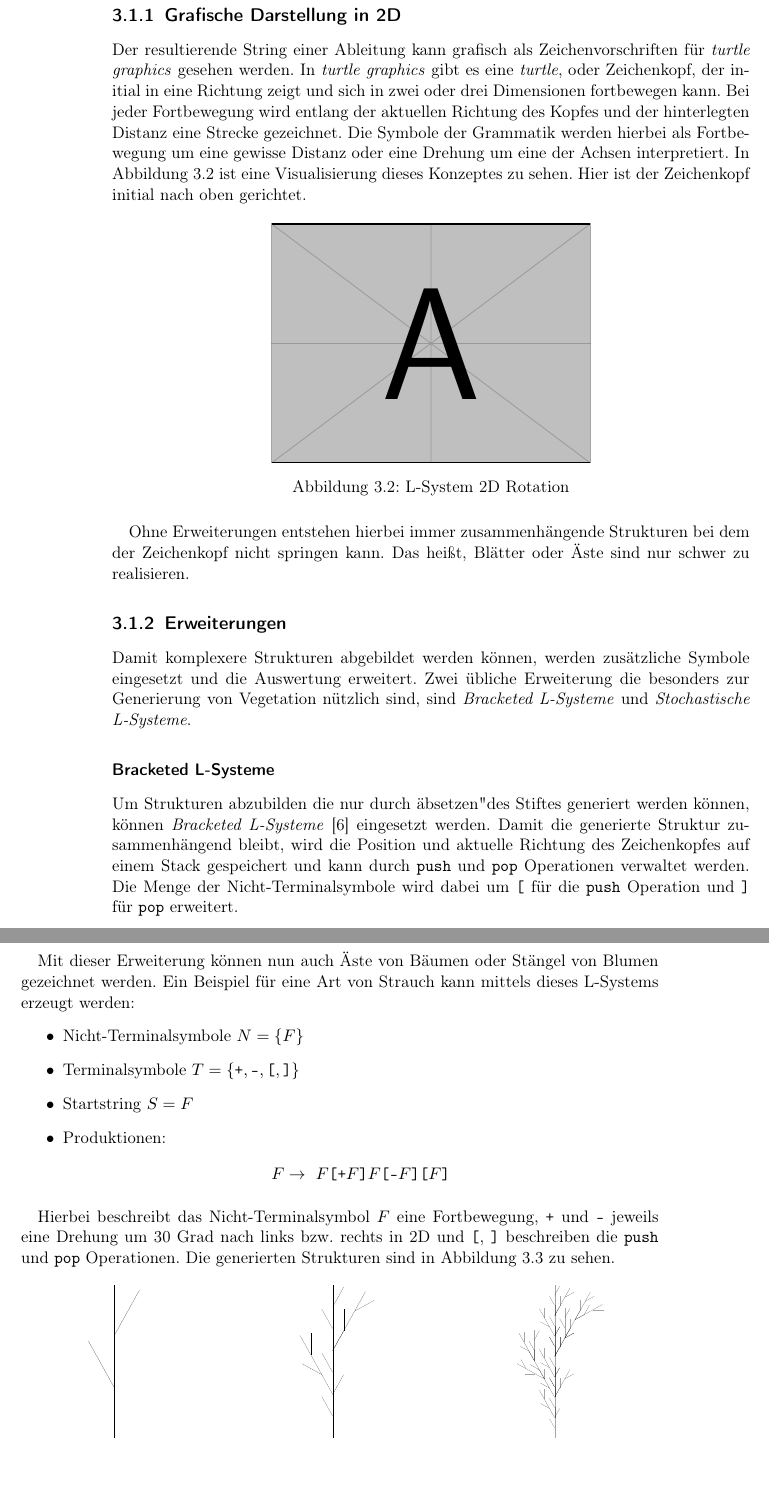
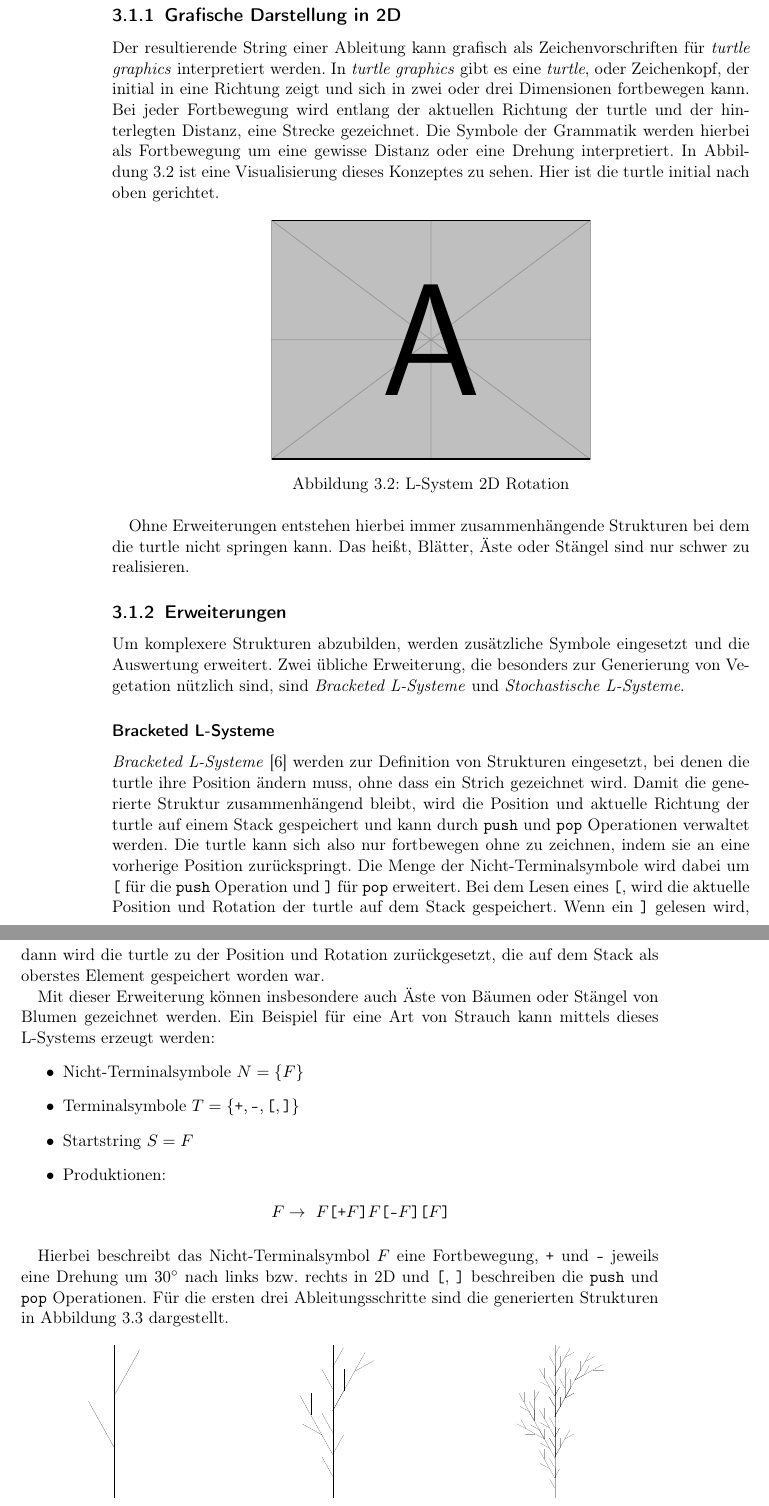
Before and after one commit to PG649-3D-RPG/Abschlussbericht, a LaTeX thesis (Abschlussbericht.tex, which reads chapters/02_Grundlagen/L_System/L_System.tex): two parts of pages 6 and 7 of 39, joined at a grey line, cut so that both start at the same text, the shorter picture padded with empty space. Compiled offline with pdfLaTeX.

Commit message:
improvements

```diff
--- a/Abschlussbericht.tex
+++ b/Abschlussbericht.tex
@@ -20,6 +20,8 @@
 \usepackage{gensymb}
 \usepackage{tikz-qtree}
 \usepackage{tikz}
+\usepackage{url}
+\usepackage{siunitx}
 \addbibresource{literature/literature.bib}
 
 \begin{document}
--- a/chapters/02_Grundlagen/L_System/L_System.tex
+++ b/chapters/02_Grundlagen/L_System/L_System.tex
@@ -15,12 +15,12 @@ Der Unterschied zwischen einem L-System und einer üblichen kontextfreien Gramma
 Zusätzlich werden nur eine feste Anzahl an Ableitungsschritten durchgeführt und es kann anstatt eines Startsymbols auch ein Startstring angegeben werden.
 
 \subsection{Grafische Darstellung in 2D}
-Der resultierende String einer Ableitung kann grafisch als Zeichenvorschriften für \emph{turtle graphics} gesehen werden. % reword
-In \emph{turtle graphics} gibt es eine \emph{turtle}, oder Zeichenkopf, der initial in eine Richtung zeigt und sich in zwei oder drei Dimensionen fortbewegen kann. % TODO change Zeichenkopf
-Bei jeder Fortbewegung wird entlang der aktuellen Richtung des Kopfes und der hinterlegten Distanz eine Strecke gezeichnet.
-Die Symbole der Grammatik werden hierbei als Fortbewegung um eine gewisse Distanz oder eine Drehung um eine der Achsen interpretiert.
+Der resultierende String einer Ableitung kann grafisch als Zeichenvorschriften für \emph{turtle graphics} interpretiert werden.
+In \emph{turtle graphics} gibt es eine \emph{turtle}, oder Zeichenkopf, der initial in eine Richtung zeigt und sich in zwei oder drei Dimensionen fortbewegen kann.
+Bei jeder Fortbewegung wird entlang der aktuellen Richtung der turtle und der hinterlegten Distanz, eine Strecke gezeichnet.
+Die Symbole der Grammatik werden hierbei als Fortbewegung um eine gewisse Distanz oder eine Drehung interpretiert.
 In Abbildung~\ref{fig:L-System 2D Rotation} ist eine Visualisierung dieses Konzeptes zu sehen.
-Hier ist der Zeichenkopf initial nach oben gerichtet.
+Hier ist die turtle initial nach oben gerichtet.
 % Add 2D rotation tikz
 \begin{figure}[ht]
     \centering
@@ -31,20 +31,23 @@ Hier ist der Zeichenkopf initial nach oben gerichtet.
     \caption{L-System 2D Rotation}\label{fig:L-System 2D Rotation}
 \end{figure}
 
-Ohne Erweiterungen entstehen hierbei immer zusammenhängende Strukturen bei dem der Zeichenkopf nicht springen kann.
-Das heißt, Blätter oder Äste sind nur schwer zu realisieren.
+Ohne Erweiterungen entstehen hierbei immer zusammenhängende Strukturen bei dem die turtle nicht springen kann.
+Das heißt, Blätter, Äste oder Stängel sind nur schwer zu realisieren.
 
 
 \subsection{Erweiterungen}
-Damit komplexere Strukturen abgebildet werden können, werden zusätzliche Symbole eingesetzt und die Auswertung erweitert.
-Zwei übliche Erweiterung die besonders zur Generierung von Vegetation nützlich sind, sind \emph{Bracketed L-Systeme} und \emph{Stochastische L-Systeme}.
+Um komplexere Strukturen abzubilden, werden zusätzliche Symbole eingesetzt und die Auswertung erweitert.
+Zwei übliche Erweiterung, die besonders zur Generierung von Vegetation nützlich sind, sind \emph{Bracketed L-Systeme} und \emph{Stochastische L-Systeme}.
 
 \subsubsection{Bracketed L-Systeme}
-Um Strukturen abzubilden die nur durch "absetzen" des Stiftes generiert werden können, können \emph{Bracketed L-Systeme}~\cite*{Shaker2016} eingesetzt werden.
-Damit die generierte Struktur zusammenhängend bleibt, wird die Position und aktuelle Richtung des Zeichenkopfes auf einem Stack gespeichert und kann durch \texttt{push} und \texttt{pop} Operationen verwaltet werden.
+\emph{Bracketed L-Systeme}~\cite*{Shaker2016} werden zur Definition von Strukturen eingesetzt, bei denen die turtle ihre Position ändern muss, ohne dass ein Strich gezeichnet wird.
+Damit die generierte Struktur zusammenhängend bleibt, wird die Position und aktuelle Richtung der turtle auf einem Stack gespeichert und kann durch \texttt{push} und \texttt{pop} Operationen verwaltet werden.
+Die turtle kann sich also nur fortbewegen ohne zu zeichnen, indem sie an eine vorherige Position zurückspringt.
 Die Menge der Nicht-Terminalsymbole wird dabei um \texttt{[} für die \texttt{push} Operation und \texttt{]} für \texttt{pop} erweitert.
+Bei dem Lesen eines \texttt{[}, wird die aktuelle Position und Rotation der turtle auf dem Stack gespeichert.
+Wenn ein \texttt{]} gelesen wird, dann wird die turtle zu der Position und Rotation zurückgesetzt, die auf dem Stack als oberstes Element gespeichert worden war.
 
-Mit dieser Erweiterung können nun auch Äste von Bäumen oder Stängel von Blumen gezeichnet werden.
+Mit dieser Erweiterung können insbesondere auch Äste von Bäumen oder Stängel von Blumen gezeichnet werden.
 Ein Beispiel für eine Art von Strauch kann mittels dieses L-Systems erzeugt werden:
 \begin{itemize}
     \item Nicht-Terminalsymbole $N=\{F\}$
@@ -56,28 +59,28 @@ Ein Beispiel für eine Art von Strauch kann mittels dieses L-Systems erzeugt wer
     \end{align*}
 \end{itemize}
 
-Hierbei beschreibt das Nicht-Terminalsymbol $F$ eine Fortbewegung, \texttt{+} und \texttt{-} jeweils eine Drehung um 30 Grad nach links bzw. rechts in 2D und \texttt{[}, \texttt{]} beschreiben die \texttt{push} und \texttt{pop} Operationen.
-Die generierten Strukturen sind in Abbildung~\ref{fig:Bracketed} zu sehen.
+Hierbei beschreibt das Nicht-Terminalsymbol $F$ eine Fortbewegung, \texttt{+} und \texttt{-} jeweils eine Drehung um \ang{30} nach links bzw. rechts in 2D und \texttt{[}, \texttt{]} beschreiben die \texttt{push} und \texttt{pop} Operationen.
+Für die ersten drei Ableitungsschritte sind die generierten Strukturen in Abbildung~\ref{fig:Bracketed} dargestellt.
 
 \begin{figure}[ht]
     \begin{subfigure}[t]{.3\textwidth}
         \centering
         \input{chapters/02_Grundlagen/L_System/bracketed-1.tex}
-        \caption*{1 Ableitungsschritt}
+        \caption*{Ein Ableitungsschritt}
     \end{subfigure}
     \hfill
     \begin{subfigure}[t]{.3\textwidth}
         \centering
         \input{chapters/02_Grundlagen/L_System/bracketed-2.tex}
-        \caption*{2 Ableitungsschritte}
+        \caption*{Zwei Ableitungsschritte}
     \end{subfigure}
     \hfill
     \begin{subfigure}[t]{.3\textwidth}
         \centering
         \input{chapters/02_Grundlagen/L_System/bracketed-3.tex}
-        \caption*{3 Ableitungsschritte}
+        \caption*{Drei Ableitungsschritte}
     \end{subfigure}
-    \caption{Resultate bracketed L-System}\label{fig:Bracketed}
+    \caption{Darstellung der ersten drei Ableitungsschritte eines Bracketed L-Systems}\label{fig:Bracketed}
 \end{figure}
 
 
```
Also changed, not shown: chapters/04_Fachliches_Vorgehen/02_Creature_Generation/L_System_Creature/L_System_Basics.tex (+1 -0 lines), Abschlussbericht.pdf, chapters/02_Grundlagen/L_System/L_System.tex (20 more changed lines).
